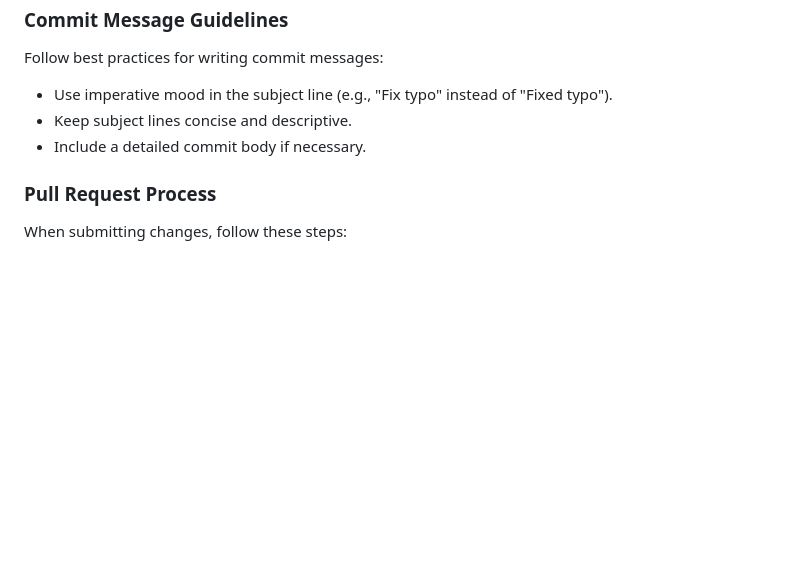
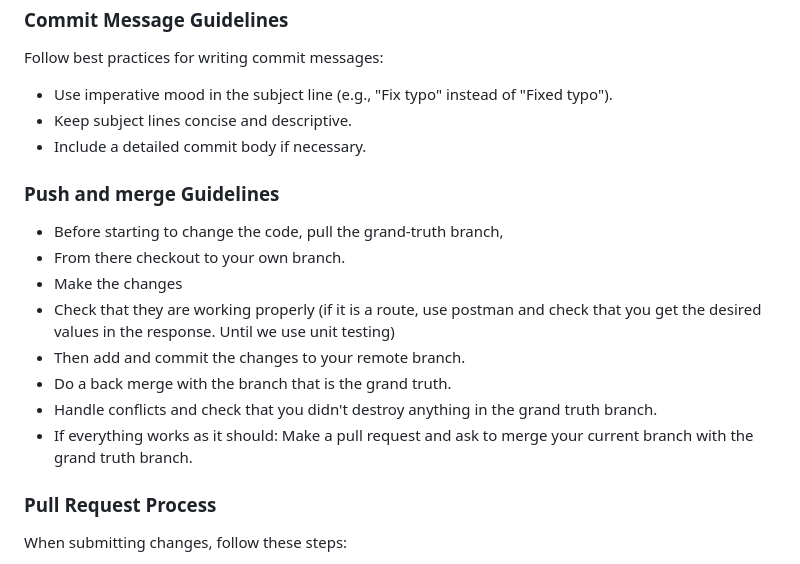
Before and after one commit to yuvalmaor/Gan_Shmuel2, a Markdown page: billing/CONTRIBUTING.md, the part around the change. Drawn GitHub-style; blank space fills up the shorter version.

Commit message:
add a guidline to CONTRIBUTING.md file

```diff
--- a/billing/CONTRIBUTING.md
+++ b/billing/CONTRIBUTING.md
@@ -75,6 +75,18 @@ Follow best practices for writing commit messages:
 - Keep subject lines concise and descriptive.
 - Include a detailed commit body if necessary.
 
+### Push and merge Guidelines
+- Before starting to change the code, pull the grand-truth branch,
+- From there checkout to your own branch.
+- Make the changes
+- Check that they are working properly (if it is a route, use postman and check that you get the desired values in the response. Until we use unit testing)
+- Then add and commit the changes to your remote branch.
+- Do a back merge with the branch that is the grand truth.
+- Handle conflicts and check that you didn't destroy anything in the grand truth branch.
+- If everything works as it should:
+Make a pull request and ask to merge your current branch with the grand truth branch.
+
+
 ### Pull Request Process
 
 When submitting changes, follow these steps:
```
